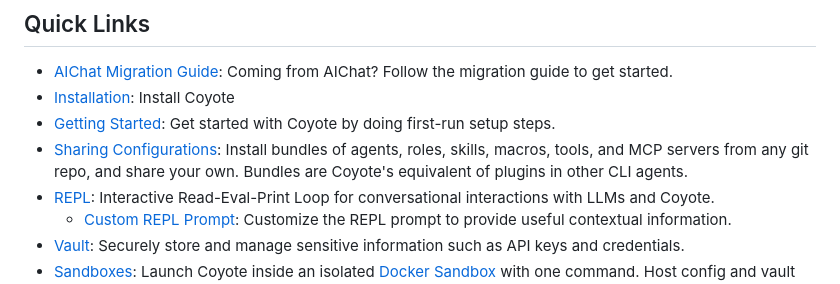
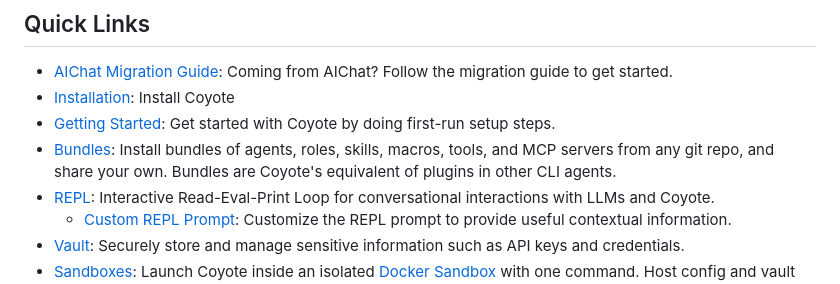
Before and after one commit to Dark-Alex-17/coyote, a Markdown page: README.md, the part around the change. Rendered like a GitHub page.

Commit message:
docs: fixed a broken link in the readme

```diff
--- a/README.md
+++ b/README.md
@@ -27,7 +27,7 @@ Coming from [AIChat](https://github.com/sigoden/aichat)? Follow the [migration g
 * [AIChat Migration Guide](https://github.com/Dark-Alex-17/coyote/wiki/AIChat-Migration): Coming from AIChat? Follow the migration guide to get started.
 * [Installation](#install): Install Coyote
 * [Getting Started](#getting-started): Get started with Coyote by doing first-run setup steps.
-* [Sharing Configurations](https://github.com/Dark-Alex-17/coyote/wiki/Sharing-Configurations): Install bundles of agents, roles, skills, macros, tools, and MCP servers from any git repo, and share your own. Bundles are Coyote's equivalent of plugins in other CLI agents.
+* [Bundles](https://github.com/Dark-Alex-17/coyote/wiki/Bundles): Install bundles of agents, roles, skills, macros, tools, and MCP servers from any git repo, and share your own. Bundles are Coyote's equivalent of plugins in other CLI agents.
 * [REPL](https://github.com/Dark-Alex-17/coyote/wiki/REPL): Interactive Read-Eval-Print Loop for conversational interactions with LLMs and Coyote.
   * [Custom REPL Prompt](https://github.com/Dark-Alex-17/coyote/wiki/REPL-Prompt): Customize the REPL prompt to provide useful contextual information.
 * [Vault](https://github.com/Dark-Alex-17/coyote/wiki/Vault): Securely store and manage sensitive information such as API keys and credentials.
```
